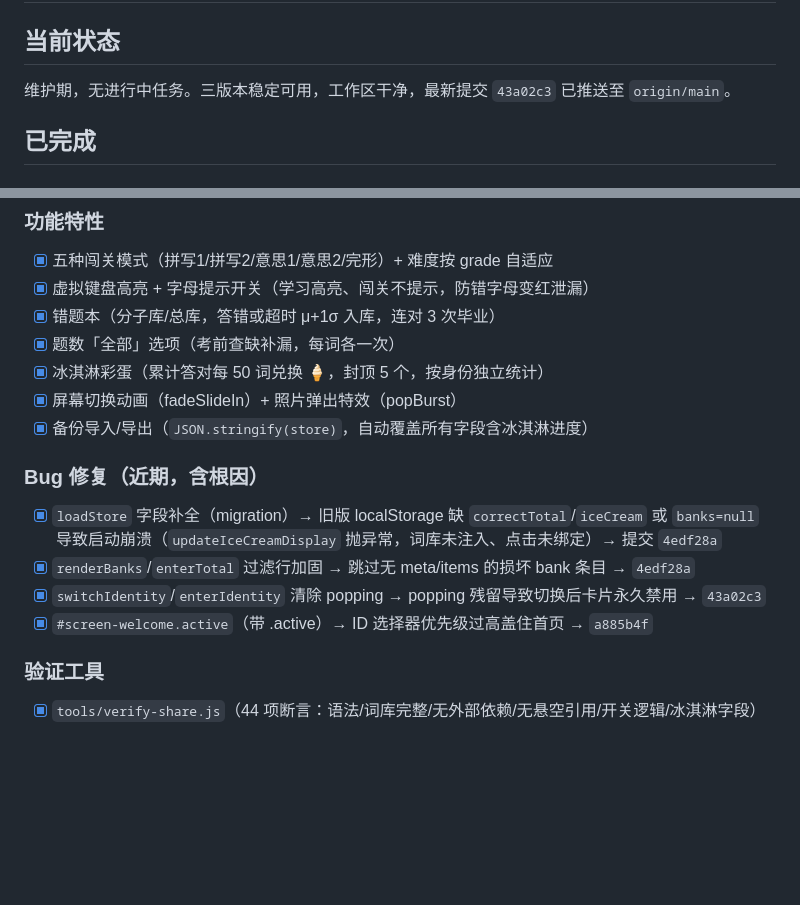
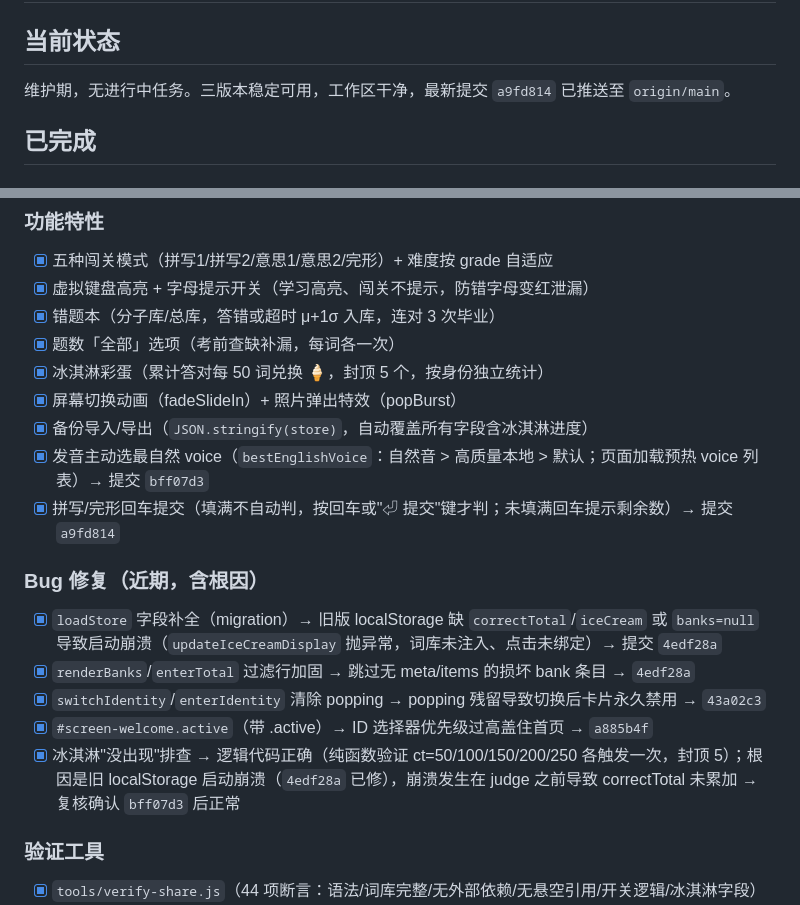
Before and after one commit to martin-hub-1989/word-review-tool, a Markdown page: PROGRESS.md, 2 parts joined by grey strips. Drawn GitHub-style; blank space fills up the shorter version.

```diff
--- a/PROGRESS.md
+++ b/PROGRESS.md
@@ -6,7 +6,7 @@
 
 ## 当前状态
 
-维护期，无进行中任务。三版本稳定可用，工作区干净，最新提交 `43a02c3` 已推送至 `origin/main`。
+维护期，无进行中任务。三版本稳定可用，工作区干净，最新提交 `a9fd814` 已推送至 `origin/main`。
 
 ## 已完成
 
@@ -33,12 +33,15 @@
 - [x] 冰淇淋彩蛋（累计答对每 50 词兑换 🍦，封顶 5 个，按身份独立统计）
 - [x] 屏幕切换动画（fadeSlideIn）+ 照片弹出特效（popBurst）
 - [x] 备份导入/导出（`JSON.stringify(store)`，自动覆盖所有字段含冰淇淋进度）
+- [x] 发音主动选最自然 voice（`bestEnglishVoice`：自然音 > 高质量本地 > 默认；页面加载预热 voice 列表）→ 提交 `bff07d3`
+- [x] 拼写/完形回车提交（填满不自动判，按回车或"⏎ 提交"键才判；未填满回车提示剩余数）→ 提交 `a9fd814`
 
 ### Bug 修复（近期，含根因）
 - [x] `loadStore` 字段补全（migration）→ 旧版 localStorage 缺 `correctTotal`/`iceCream` 或 `banks=null` 导致启动崩溃（`updateIceCreamDisplay` 抛异常，词库未注入、点击未绑定）→ 提交 `4edf28a`
 - [x] `renderBanks`/`enterTotal` 过滤行加固 → 跳过无 meta/items 的损坏 bank 条目 → `4edf28a`
 - [x] `switchIdentity`/`enterIdentity` 清除 popping → popping 残留导致切换后卡片永久禁用 → `43a02c3`
 - [x] `#screen-welcome.active`（带 .active）→ ID 选择器优先级过高盖住首页 → `a885b4f`
+- [x] 冰淇淋"没出现"排查 → 逻辑代码正确（纯函数验证 ct=50/100/150/200/250 各触发一次，封顶 5）；根因是旧 localStorage 启动崩溃（`4edf28a` 已修），崩溃发生在 judge 之前导致 correctTotal 未累加 → 复核确认 `bff07d3` 后正常
 
 ### 验证工具
 - [x] `tools/verify-share.js`（44 项断言：语法/词库完整/无外部依赖/无悬空引用/开关逻辑/冰淇淋字段）
```
Also changed, not shown: DECISIONS.md (+27 -0 lines).
